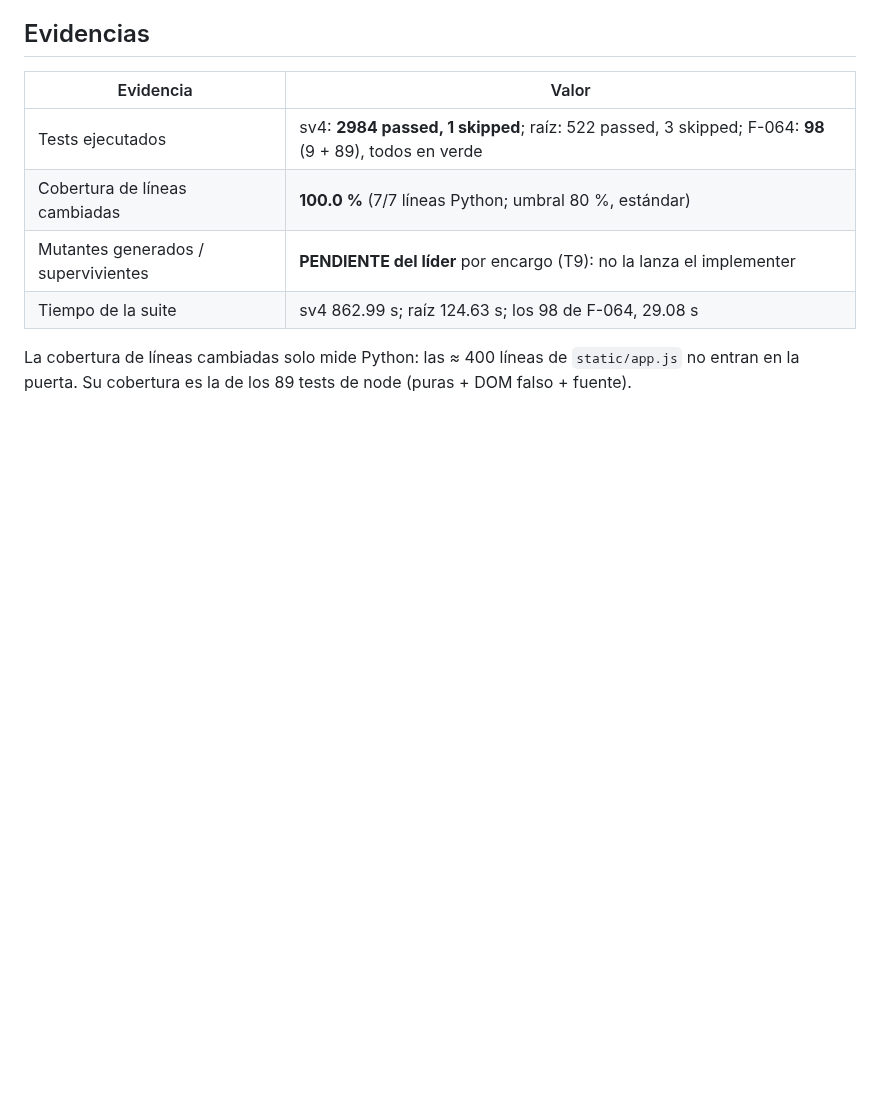
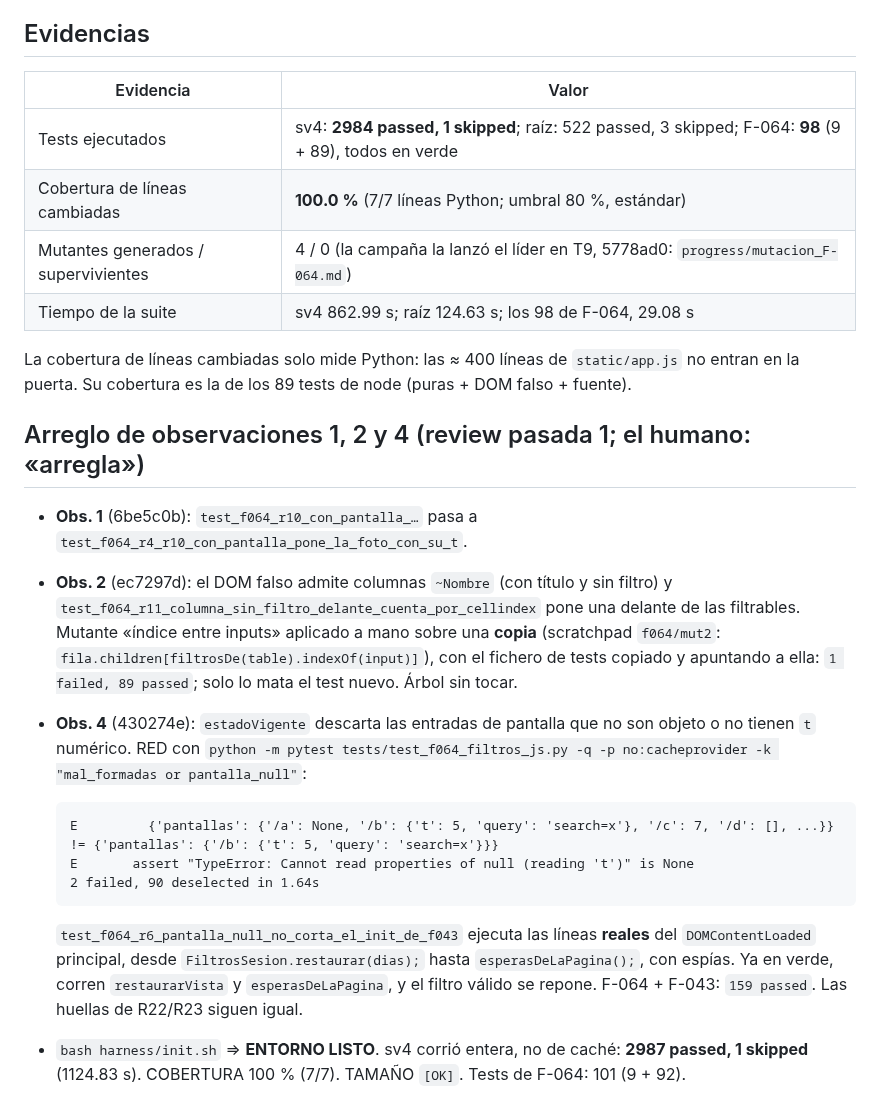
Before and after one commit to ruesma-dev/partes, a Markdown page: progress/impl_F-064.md, the part around the change. Rendered like a GitHub page; blank space fills up the shorter version.

Commit message:
F-064: informe del arreglo de las observaciones 1, 2 y 4 (RED, mutante a mano e init.sh)
Co-Authored-By: Claude Opus 5.5 <noreply@anthropic.com>

````diff
--- a/progress/impl_F-064.md
+++ b/progress/impl_F-064.md
@@ -165,8 +165,32 @@ la suite corría con el `app.py` ya importado. No es un fallo del código: el fi
 |---|---|
 | Tests ejecutados | sv4: **2984 passed, 1 skipped**; raíz: 522 passed, 3 skipped; F-064: **98** (9 + 89), todos en verde |
 | Cobertura de líneas cambiadas | **100.0 %** (7/7 líneas Python; umbral 80 %, estándar) |
-| Mutantes generados / supervivientes | **PENDIENTE del líder** por encargo (T9): no la lanza el implementer |
+| Mutantes generados / supervivientes | 4 / 0 (la campaña la lanzó el líder en T9, 5778ad0: `progress/mutacion_F-064.md`) |
 | Tiempo de la suite | sv4 862.99 s; raíz 124.63 s; los 98 de F-064, 29.08 s |
 
 La cobertura de líneas cambiadas solo mide Python: las ≈ 400 líneas de `static/app.js` no entran
 en la puerta. Su cobertura es la de los 89 tests de node (puras + DOM falso + fuente).
+
+## Arreglo de observaciones 1, 2 y 4 (review pasada 1; el humano: «arregla»)
+
+- **Obs. 1** (6be5c0b): `test_f064_r10_con_pantalla_…` pasa a `test_f064_r4_r10_con_pantalla_pone_la_foto_con_su_t`.
+- **Obs. 2** (ec7297d): el DOM falso admite columnas `~Nombre` (con título y sin filtro) y
+  `test_f064_r11_columna_sin_filtro_delante_cuenta_por_cellindex` pone una delante de las
+  filtrables. Mutante «índice entre inputs» aplicado a mano sobre una **copia** (scratchpad
+  `f064/mut2`: `fila.children[filtrosDe(table).indexOf(input)]`), con el fichero de tests copiado
+  y apuntando a ella: `1 failed, 89 passed`; solo lo mata el test nuevo. Árbol sin tocar.
+- **Obs. 4** (430274e): `estadoVigente` descarta las entradas de pantalla que no son objeto o no
+  tienen `t` numérico. RED con `python -m pytest tests/test_f064_filtros_js.py -q -p no:cacheprovider -k "mal_formadas or pantalla_null"`:
+
+  ```
+  E         {'pantallas': {'/a': None, '/b': {'t': 5, 'query': 'search=x'}, '/c': 7, '/d': [], ...}} != {'pantallas': {'/b': {'t': 5, 'query': 'search=x'}}}
+  E       assert "TypeError: Cannot read properties of null (reading 't')" is None
+  2 failed, 90 deselected in 1.64s
+  ```
+
+  `test_f064_r6_pantalla_null_no_corta_el_init_de_f043` ejecuta las líneas **reales** del
+  `DOMContentLoaded` principal, desde `FiltrosSesion.restaurar(dias);` hasta
+  `esperasDeLaPagina();`, con espías. Ya en verde, corren `restaurarVista` y `esperasDeLaPagina`,
+  y el filtro válido se repone. F-064 + F-043: `159 passed`. Las huellas de R22/R23 siguen igual.
+- `bash harness/init.sh` ⇒ **ENTORNO LISTO**. sv4 corrió entera, no de caché: **2987 passed,
+  1 skipped** (1124.83 s). COBERTURA 100 % (7/7). TAMAÑO `[OK]`. Tests de F-064: 101 (9 + 92).
````
